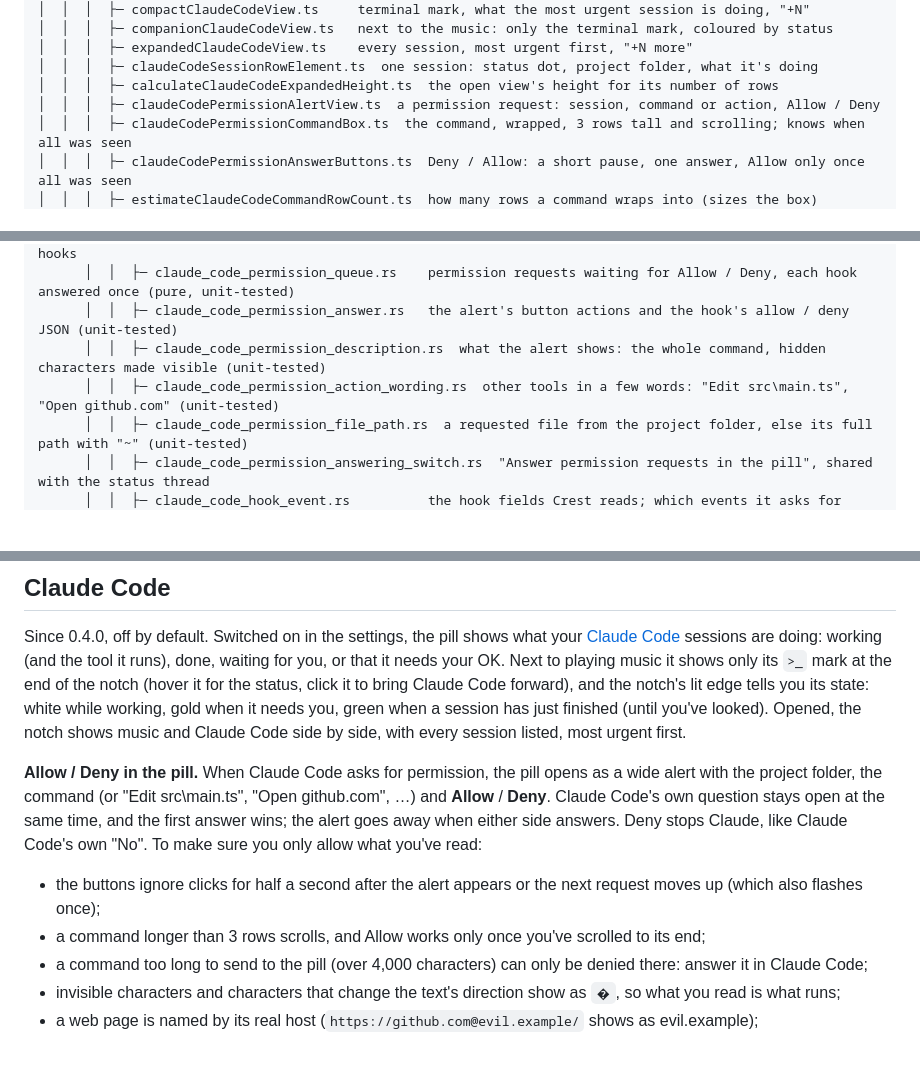
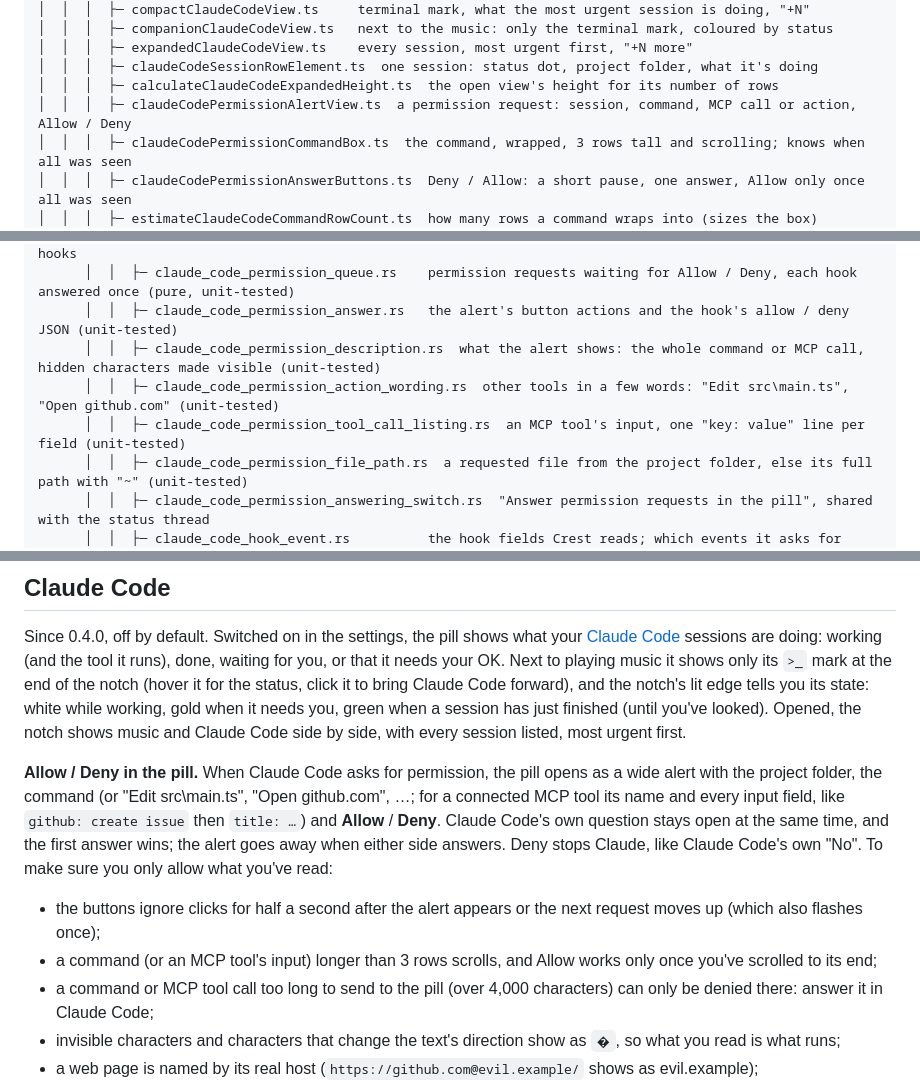
Before and after one commit to Denis112500/Crest, a Markdown page: README.md, 3 parts joined by grey strips. Rendered like a GitHub page; blank space fills up the shorter version.

Commit message:
Describe MCP tool input in the README

```diff
--- a/README.md
+++ b/README.md
@@ -181,7 +181,7 @@ Crest/
 │  │  │  ├─ expandedClaudeCodeView.ts    every session, most urgent first, "+N more"
 │  │  │  ├─ claudeCodeSessionRowElement.ts  one session: status dot, project folder, what it's doing
 │  │  │  ├─ calculateClaudeCodeExpandedHeight.ts  the open view's height for its number of rows
-│  │  │  ├─ claudeCodePermissionAlertView.ts  a permission request: session, command or action, Allow / Deny
+│  │  │  ├─ claudeCodePermissionAlertView.ts  a permission request: session, command, MCP call or action, Allow / Deny
 │  │  │  ├─ claudeCodePermissionCommandBox.ts  the command, wrapped, 3 rows tall and scrolling; knows when all was seen
 │  │  │  ├─ claudeCodePermissionAnswerButtons.ts  Deny / Allow: a short pause, one answer, Allow only once all was seen
 │  │  │  ├─ estimateClaudeCodeCommandRowCount.ts  how many rows a command wraps into (sizes the box)
@@ -268,8 +268,9 @@ Crest/
       │  │  ├─ claude_code_status_thread.rs       owns the tracker and the permission queue, answers the hooks
       │  │  ├─ claude_code_permission_queue.rs    permission requests waiting for Allow / Deny, each hook answered once (pure, unit-tested)
       │  │  ├─ claude_code_permission_answer.rs   the alert's button actions and the hook's allow / deny JSON (unit-tested)
-      │  │  ├─ claude_code_permission_description.rs  what the alert shows: the whole command, hidden characters made visible (unit-tested)
+      │  │  ├─ claude_code_permission_description.rs  what the alert shows: the whole command or MCP call, hidden characters made visible (unit-tested)
       │  │  ├─ claude_code_permission_action_wording.rs  other tools in a few words: "Edit src\main.ts", "Open github.com" (unit-tested)
+      │  │  ├─ claude_code_permission_tool_call_listing.rs  an MCP tool's input, one "key: value" line per field (unit-tested)
       │  │  ├─ claude_code_permission_file_path.rs  a requested file from the project folder, else its full path with "~" (unit-tested)
       │  │  ├─ claude_code_permission_answering_switch.rs  "Answer permission requests in the pill", shared with the status thread
       │  │  ├─ claude_code_hook_event.rs          the hook fields Crest reads; which events it asks for
@@ -422,11 +423,11 @@ Before 0.3.0 entries matched any app ID that *contained* them, and an empty list
 
 Since 0.4.0, off by default. Switched on in the settings, the pill shows what your [Claude Code](https://claude.com/claude-code) sessions are doing: working (and the tool it runs), done, waiting for you, or that it needs your OK. Next to playing music it shows only its `>_` mark at the end of the notch (hover it for the status, click it to bring Claude Code forward), and the notch's lit edge tells you its state: white while working, gold when it needs you, green when a session has just finished (until you've looked). Opened, the notch shows music and Claude Code side by side, with every session listed, most urgent first.
 
-**Allow / Deny in the pill.** When Claude Code asks for permission, the pill opens as a wide alert with the project folder, the command (or "Edit src\main.ts", "Open github.com", …) and **Allow** / **Deny**. Claude Code's own question stays open at the same time, and the first answer wins; the alert goes away when either side answers. Deny stops Claude, like Claude Code's own "No". To make sure you only allow what you've read:
+**Allow / Deny in the pill.** When Claude Code asks for permission, the pill opens as a wide alert with the project folder, the command (or "Edit src\main.ts", "Open github.com", …; for a connected MCP tool its name and every input field, like `github: create issue` then `title: …`) and **Allow** / **Deny**. Claude Code's own question stays open at the same time, and the first answer wins; the alert goes away when either side answers. Deny stops Claude, like Claude Code's own "No". To make sure you only allow what you've read:
 
 - the buttons ignore clicks for half a second after the alert appears or the next request moves up (which also flashes once);
-- a command longer than 3 rows scrolls, and Allow works only once you've scrolled to its end;
-- a command too long to send to the pill (over 4,000 characters) can only be denied there: answer it in Claude Code;
+- a command (or an MCP tool's input) longer than 3 rows scrolls, and Allow works only once you've scrolled to its end;
+- a command or MCP tool call too long to send to the pill (over 4,000 characters) can only be denied there: answer it in Claude Code;
 - invisible characters and characters that change the text's direction show as `�`, so what you read is what runs;
 - a web page is named by its real host (`https://github.com@evil.example/` shows as evil.example);
 - a file is named by where it is: from the project folder when it's inside it (`Edit src\main.ts`), else by its full path, with your home folder as `~` (`Edit ~\.claude\settings.json`).
```
